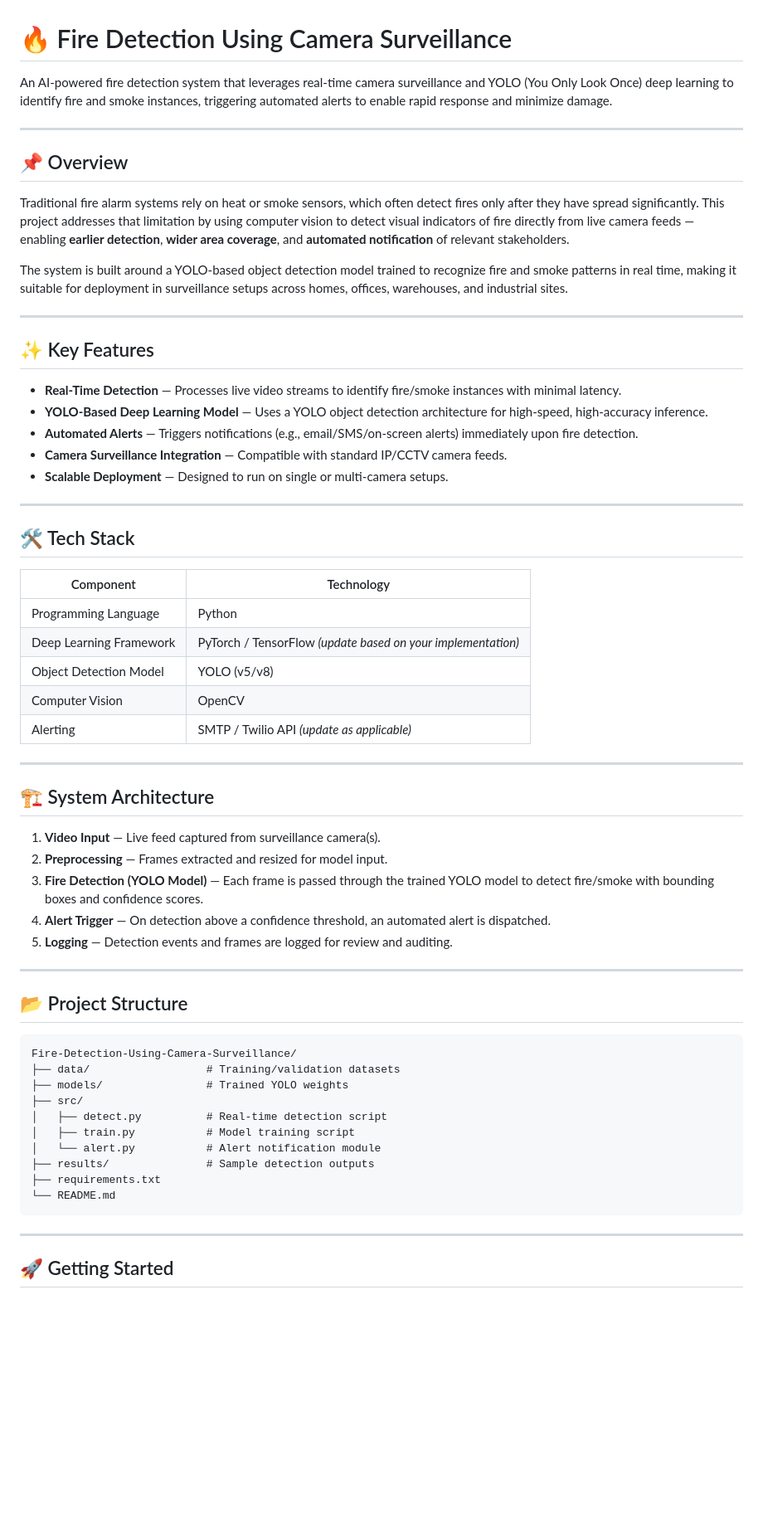
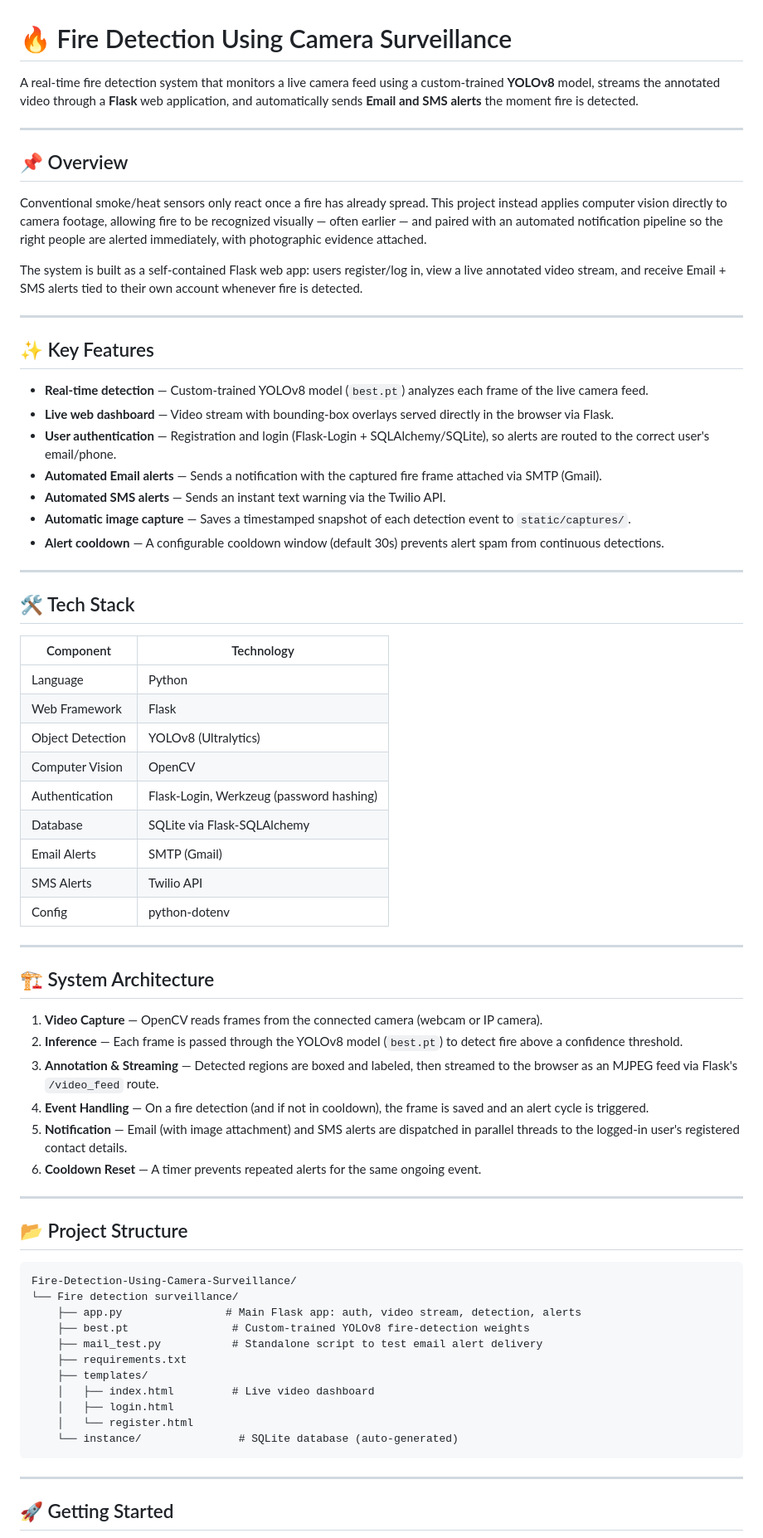
Before and after one commit to rahulzond/-Fire-Detection-Using-Camera-Surveillance, a Markdown page: README.md, the part around one of its changes. Shown at 83% size. Drawn GitHub-style; blank space fills up the shorter version.

````diff
--- a/README.md
+++ b/README.md
@@ -1,24 +1,26 @@
 # 🔥 Fire Detection Using Camera Surveillance
 
-An AI-powered fire detection system that leverages real-time camera surveillance and YOLO (You Only Look Once) deep learning to identify fire and smoke instances, triggering automated alerts to enable rapid response and minimize damage.
+A real-time fire detection system that monitors a live camera feed using a custom-trained **YOLOv8** model, streams the annotated video through a **Flask** web application, and automatically sends **Email and SMS alerts** the moment fire is detected.
 
 ---
 
 ## 📌 Overview
 
-Traditional fire alarm systems rely on heat or smoke sensors, which often detect fires only after they have spread significantly. This project addresses that limitation by using computer vision to detect visual indicators of fire directly from live camera feeds — enabling **earlier detection**, **wider area coverage**, and **automated notification** of relevant stakeholders.
+Conventional smoke/heat sensors only react once a fire has already spread. This project instead applies computer vision directly to camera footage, allowing fire to be recognized visually — often earlier — and paired with an automated notification pipeline so the right people are alerted immediately, with photographic evidence attached.
 
-The system is built around a YOLO-based object detection model trained to recognize fire and smoke patterns in real time, making it suitable for deployment in surveillance setups across homes, offices, warehouses, and industrial sites.
+The system is built as a self-contained Flask web app: users register/log in, view a live annotated video stream, and receive Email + SMS alerts tied to their own account whenever fire is detected.
 
 ---
 
 ## ✨ Key Features
 
-- **Real-Time Detection** — Processes live video streams to identify fire/smoke instances with minimal latency.
-- **YOLO-Based Deep Learning Model** — Uses a YOLO object detection architecture for high-speed, high-accuracy inference.
-- **Automated Alerts** — Triggers notifications (e.g., email/SMS/on-screen alerts) immediately upon fire detection.
-- **Camera Surveillance Integration** — Compatible with standard IP/CCTV camera feeds.
-- **Scalable Deployment** — Designed to run on single or multi-camera setups.
+- **Real-time detection** — Custom-trained YOLOv8 model (`best.pt`) analyzes each frame of the live camera feed.
+- **Live web dashboard** — Video stream with bounding-box overlays served directly in the browser via Flask.
+- **User authentication** — Registration and login (Flask-Login + SQLAlchemy/SQLite), so alerts are routed to the correct user's email/phone.
+- **Automated Email alerts** — Sends a notification with the captured fire frame attached via SMTP (Gmail).
+- **Automated SMS alerts** — Sends an instant text warning via the Twilio API.
+- **Automatic image capture** — Saves a timestamped snapshot of each detection event to `static/captures/`.
+- **Alert cooldown** — A configurable cooldown window (default 30s) prevents alert spam from continuous detections.
 
 ---
 
@@ -26,21 +28,26 @@ The system is built around a YOLO-based object detection model trained to recogn
 
 | Component | Technology |
 |---|---|
-| Programming Language | Python |
-| Deep Learning Framework | PyTorch / TensorFlow *(update based on your implementation)* |
-| Object Detection Model | YOLO (v5/v8) |
+| Language | Python |
+| Web Framework | Flask |
+| Object Detection | YOLOv8 (Ultralytics) |
 | Computer Vision | OpenCV |
-| Alerting | SMTP / Twilio API *(update as applicable)* |
+| Authentication | Flask-Login, Werkzeug (password hashing) |
+| Database | SQLite via Flask-SQLAlchemy |
+| Email Alerts | SMTP (Gmail) |
+| SMS Alerts | Twilio API |
+| Config | python-dotenv |
 
 ---
 
 ## 🏗️ System Architecture
 
-1. **Video Input** — Live feed captured from surveillance camera(s).
-2. **Preprocessing** — Frames extracted and resized for model input.
-3. **Fire Detection (YOLO Model)** — Each frame is passed through the trained YOLO model to detect fire/smoke with bounding boxes and confidence scores.
-4. **Alert Trigger** — On detection above a confidence threshold, an automated alert is dispatched.
-5. **Logging** — Detection events and frames are logged for review and auditing.
+1. **Video Capture** — OpenCV reads frames from the connected camera (webcam or IP camera).
+2. **Inference** — Each frame is passed through the YOLOv8 model (`best.pt`) to detect fire above a confidence threshold.
+3. **Annotation & Streaming** — Detected regions are boxed and labeled, then streamed to the browser as an MJPEG feed via Flask's `/video_feed` route.
+4. **Event Handling** — On a fire detection (and if not in cooldown), the frame is saved and an alert cycle is triggered.
+5. **Notification** — Email (with image attachment) and SMS alerts are dispatched in parallel threads to the logged-in user's registered contact details.
+6. **Cooldown Reset** — A timer prevents repeated alerts for the same ongoing event.
 
 ---
 
@@ -48,18 +55,17 @@ The system is built around a YOLO-based object detection model trained to recogn
 
 ```
 Fire-Detection-Using-Camera-Surveillance/
-├── data/                  # Training/validation datasets
-├── models/                # Trained YOLO weights
-├── src/
-│   ├── detect.py          # Real-time detection script
-│   ├── train.py           # Model training script
-│   └── alert.py           # Alert notification module
-├── results/               # Sample detection outputs
-├── requirements.txt
-└── README.md
+└── Fire detection surveillance/
+    ├── app.py                # Main Flask app: auth, video stream, detection, alerts
+    ├── best.pt                # Custom-trained YOLOv8 fire-detection weights
+    ├── mail_test.py           # Standalone script to test email alert delivery
+    ├── requirements.txt
+    ├── templates/
+    │   ├── index.html         # Live video dashboard
+    │   ├── login.html
+    │   └── register.html
+    └── instance/               # SQLite database (auto-generated)
 ```
-
-
 
 ---
 
````
Also changed, not shown: other parts of README.md (+36 -32 lines).
